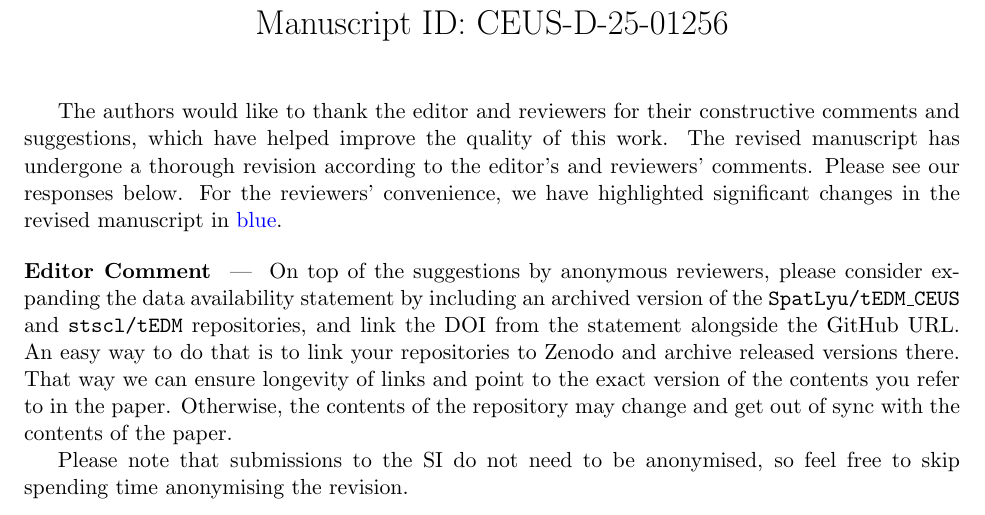
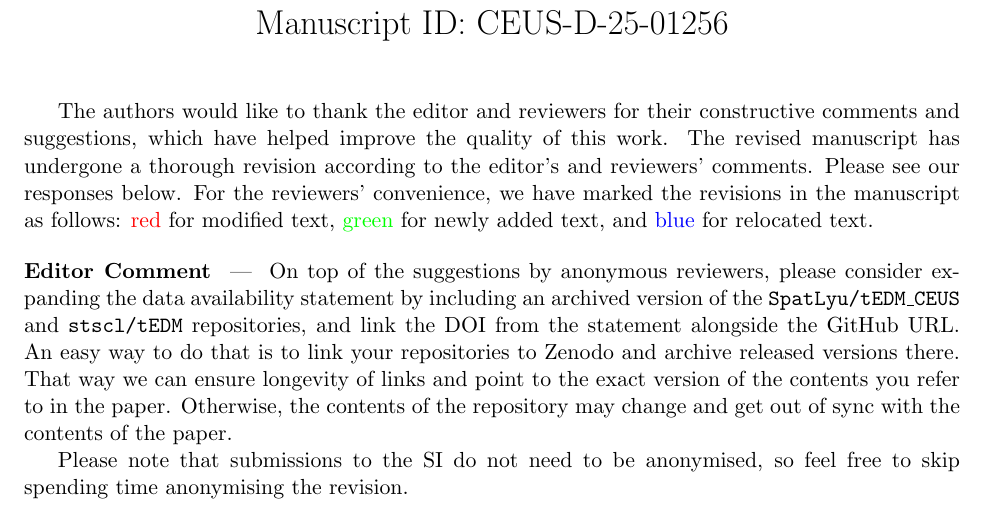
Before and after one commit to SpatLyu/tEDManuscript, a LaTeX document (manuscript_r1/response_letter.tex): part of page 1 of 3, cut so that both start at the same text. Compiled offline with pdfLaTeX.

Commit message:
update response letter

```diff
--- a/manuscript_r1/response_letter.tex
+++ b/manuscript_r1/response_letter.tex
@@ -65,7 +65,7 @@
 
 \vspace{-30pt}
 
-The authors would like to thank the editor and reviewers for their constructive comments and suggestions, which have helped improve the quality of this work. The revised manuscript has undergone a thorough revision according to the editor’s and reviewers’ comments. Please see our responses below. For the reviewers’ convenience, we have highlighted significant changes in the revised manuscript in \textcolor{blue}{blue}.
+The authors would like to thank the editor and reviewers for their constructive comments and suggestions, which have helped improve the quality of this work. The revised manuscript has undergone a thorough revision according to the editor’s and reviewers’ comments. Please see our responses below. For the reviewers' convenience, we have marked the revisions in the manuscript as follows: \textcolor{red}{red} for modified text, \textcolor{green}{green} for newly added text, and \textcolor{blue}{blue} for relocated text.
 
 \begin{point1}
 On top of the suggestions by anonymous reviewers, please consider expanding the data availability statement by including an archived version of the \texttt{SpatLyu/tEDM\_CEUS} and \texttt{stscl/tEDM} repositories, and link the DOI from the statement alongside the GitHub URL. An easy way to do that is to link your repositories to Zenodo and archive released versions there. That way we can ensure longevity of links and point to the exact version of the contents you refer to in the paper. Otherwise, the contents of the repository may change and get out of sync with the contents of the paper.
```
